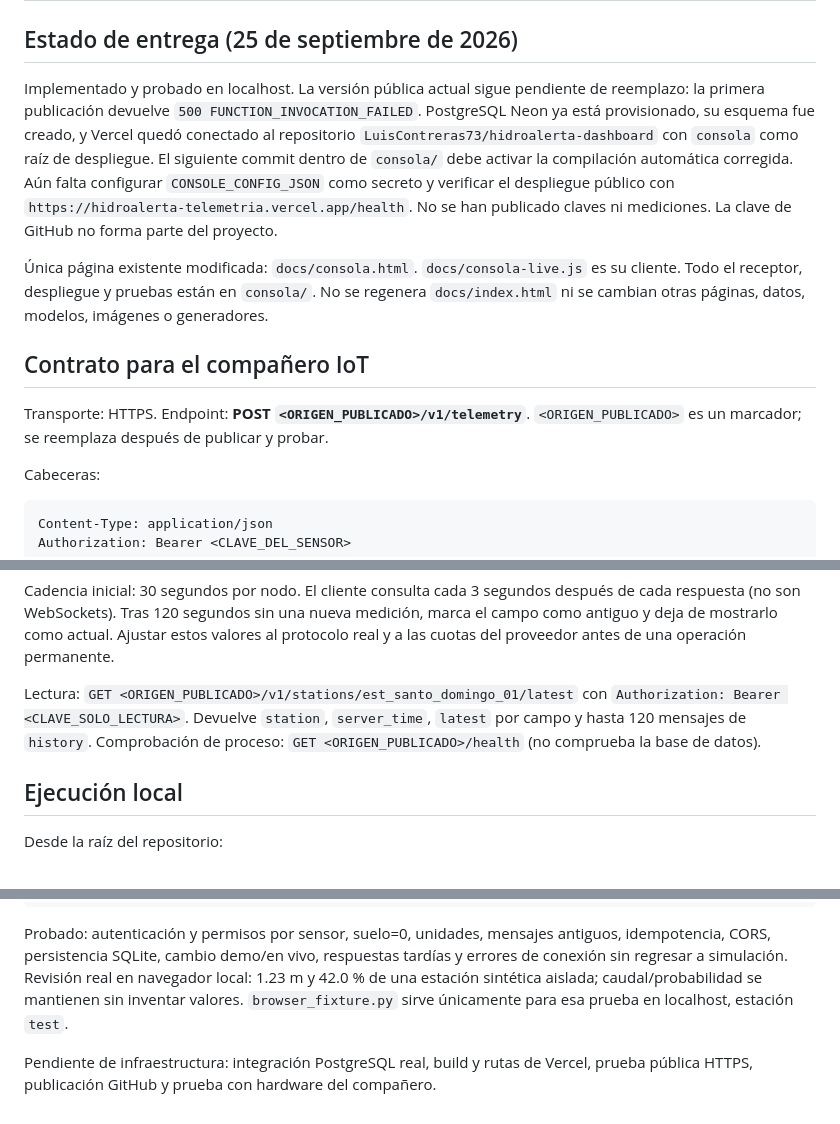
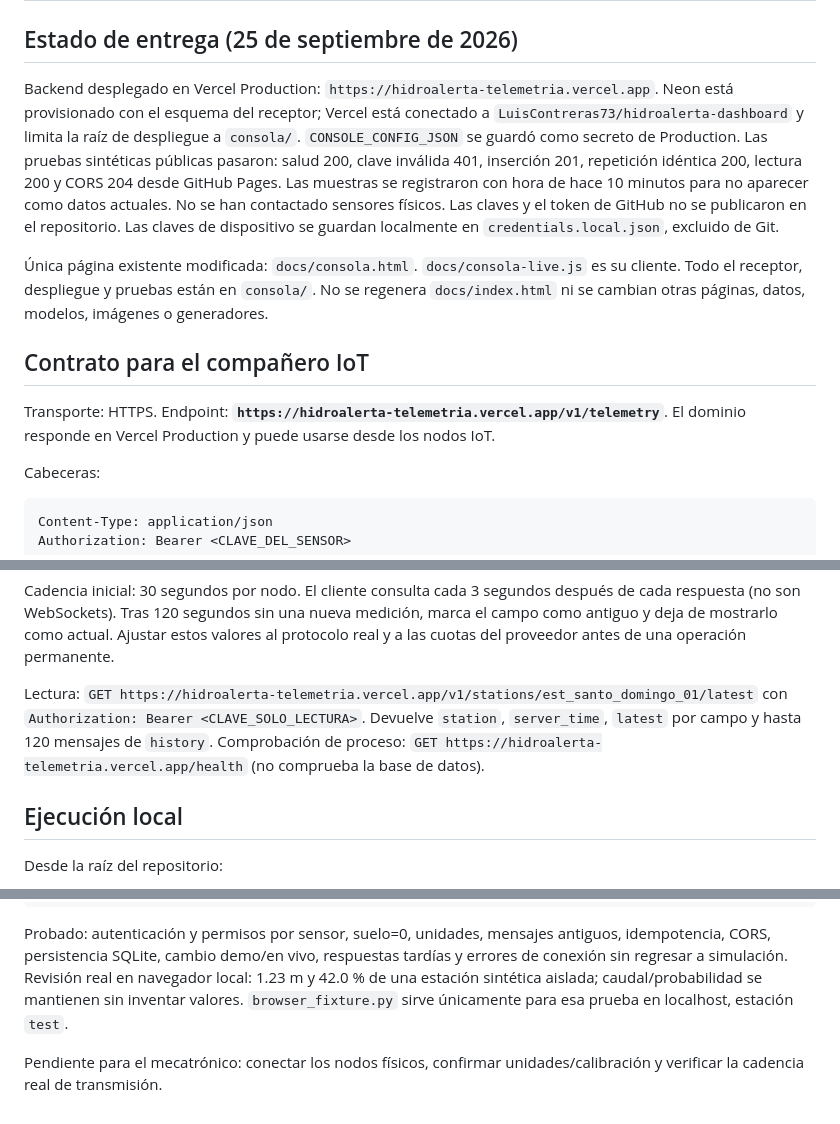
Before and after one commit to LuisContreras73/hidroalerta-dashboard, a Markdown page: consola/README.md, 3 parts joined by grey strips. Drawn GitHub-style.

Commit message:
Document live telemetry endpoint and test results

```diff
--- a/consola/README.md
+++ b/consola/README.md
@@ -2,14 +2,15 @@
 
 ## Estado de entrega (25 de septiembre de 2026)
 
-Implementado y probado en localhost. La versión pública actual sigue pendiente de reemplazo:
-la primera publicación devuelve `500 FUNCTION_INVOCATION_FAILED`. PostgreSQL Neon ya está
-provisionado, su esquema fue creado, y Vercel quedó conectado al repositorio
-`LuisContreras73/hidroalerta-dashboard` con `consola` como raíz de despliegue. El siguiente
-commit dentro de `consola/` debe activar la compilación automática corregida. Aún falta
-configurar `CONSOLE_CONFIG_JSON` como secreto y verificar el despliegue público con
-`https://hidroalerta-telemetria.vercel.app/health`.
-No se han publicado claves ni mediciones. La clave de GitHub no forma parte del proyecto.
+Backend desplegado en Vercel Production: `https://hidroalerta-telemetria.vercel.app`.
+Neon está provisionado con el esquema del receptor; Vercel está conectado a
+`LuisContreras73/hidroalerta-dashboard` y limita la raíz de despliegue a `consola/`.
+`CONSOLE_CONFIG_JSON` se guardó como secreto de Production. Las pruebas sintéticas públicas
+pasaron: salud 200, clave inválida 401, inserción 201, repetición idéntica 200, lectura 200
+y CORS 204 desde GitHub Pages. Las muestras se registraron con hora de hace 10 minutos para
+no aparecer como datos actuales. No se han contactado sensores físicos.
+Las claves y el token de GitHub no se publicaron en el repositorio. Las claves de dispositivo
+se guardan localmente en `credentials.local.json`, excluido de Git.
 
 Única página existente modificada: `docs/consola.html`. `docs/consola-live.js` es su cliente.
 Todo el receptor, despliegue y pruebas están en `consola/`. No se regenera `docs/index.html`
@@ -17,8 +18,8 @@ ni se cambian otras páginas, datos, modelos, imágenes o generadores.
 
 ## Contrato para el compañero IoT
 
-Transporte: HTTPS. Endpoint: **POST `<ORIGEN_PUBLICADO>/v1/telemetry`**.
-`<ORIGEN_PUBLICADO>` es un marcador; se reemplaza después de publicar y probar.
+Transporte: HTTPS. Endpoint: **`https://hidroalerta-telemetria.vercel.app/v1/telemetry`**.
+El dominio responde en Vercel Production y puede usarse desde los nodos IoT.
 
 Cabeceras:
 
@@ -62,10 +63,10 @@ cada respuesta (no son WebSockets). Tras 120 segundos sin una nueva medición, m
 campo como antiguo y deja de mostrarlo como actual. Ajustar estos valores al protocolo real
 y a las cuotas del proveedor antes de una operación permanente.
 
-Lectura: `GET <ORIGEN_PUBLICADO>/v1/stations/est_santo_domingo_01/latest`
+Lectura: `GET https://hidroalerta-telemetria.vercel.app/v1/stations/est_santo_domingo_01/latest`
 con `Authorization: Bearer <CLAVE_SOLO_LECTURA>`.
 Devuelve `station`, `server_time`, `latest` por campo y hasta 120 mensajes de `history`.
-Comprobación de proceso: `GET <ORIGEN_PUBLICADO>/health` (no comprueba la base de datos).
+Comprobación de proceso: `GET https://hidroalerta-telemetria.vercel.app/health` (no comprueba la base de datos).
 
 ## Ejecución local
 
@@ -141,5 +142,5 @@ de conexión sin regresar a simulación. Revisión real en navegador local: 1.23
 de una estación sintética aislada; caudal/probabilidad se mantienen sin inventar valores.
 `browser_fixture.py` sirve únicamente para esa prueba en localhost, estación `test`.
 
-Pendiente de infraestructura: integración PostgreSQL real, build y rutas de Vercel,
-prueba pública HTTPS, publicación GitHub y prueba con hardware del compañero.
+Pendiente para el mecatrónico: conectar los nodos físicos, confirmar unidades/calibración
+y verificar la cadencia real de transmisión.
```
